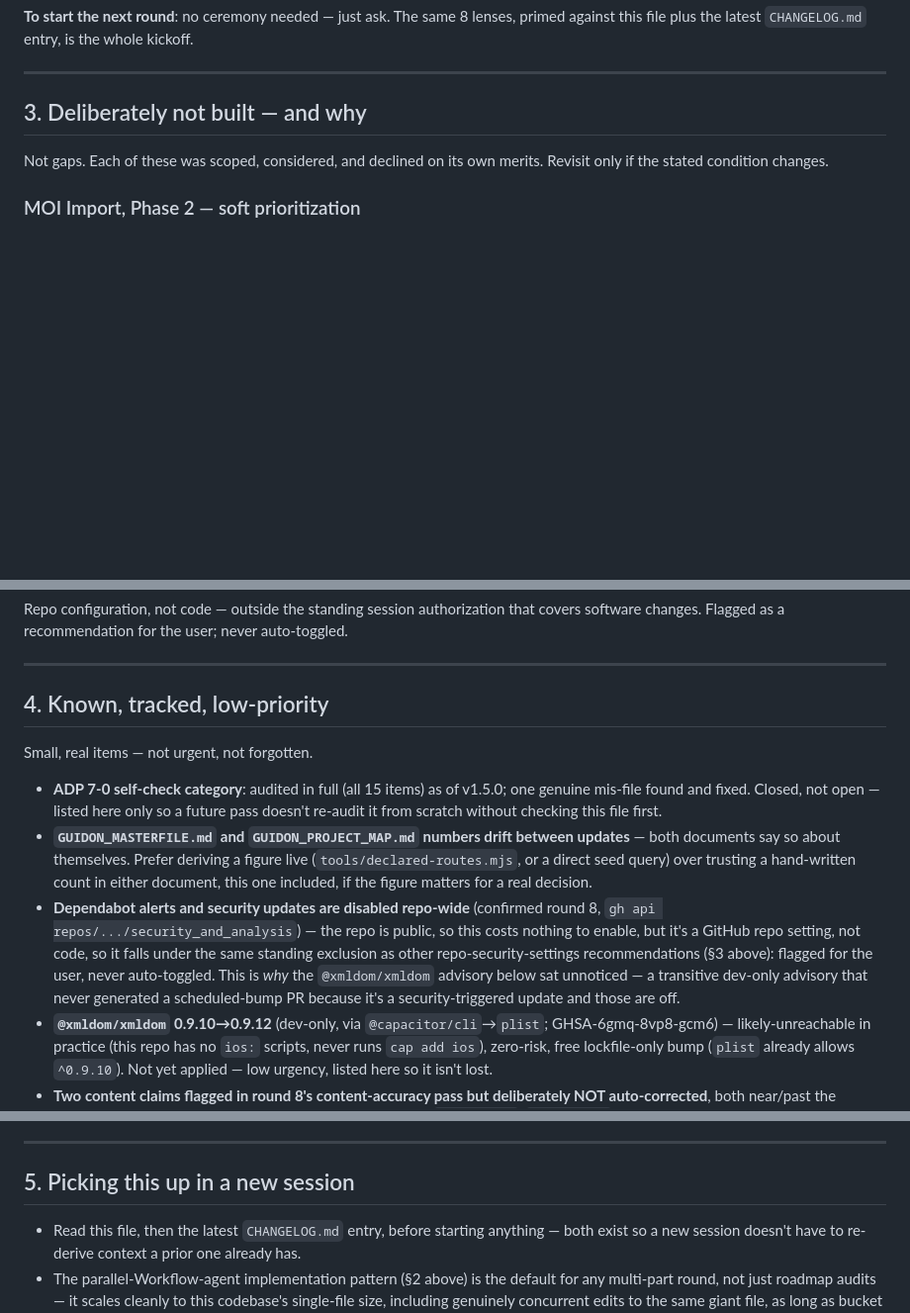
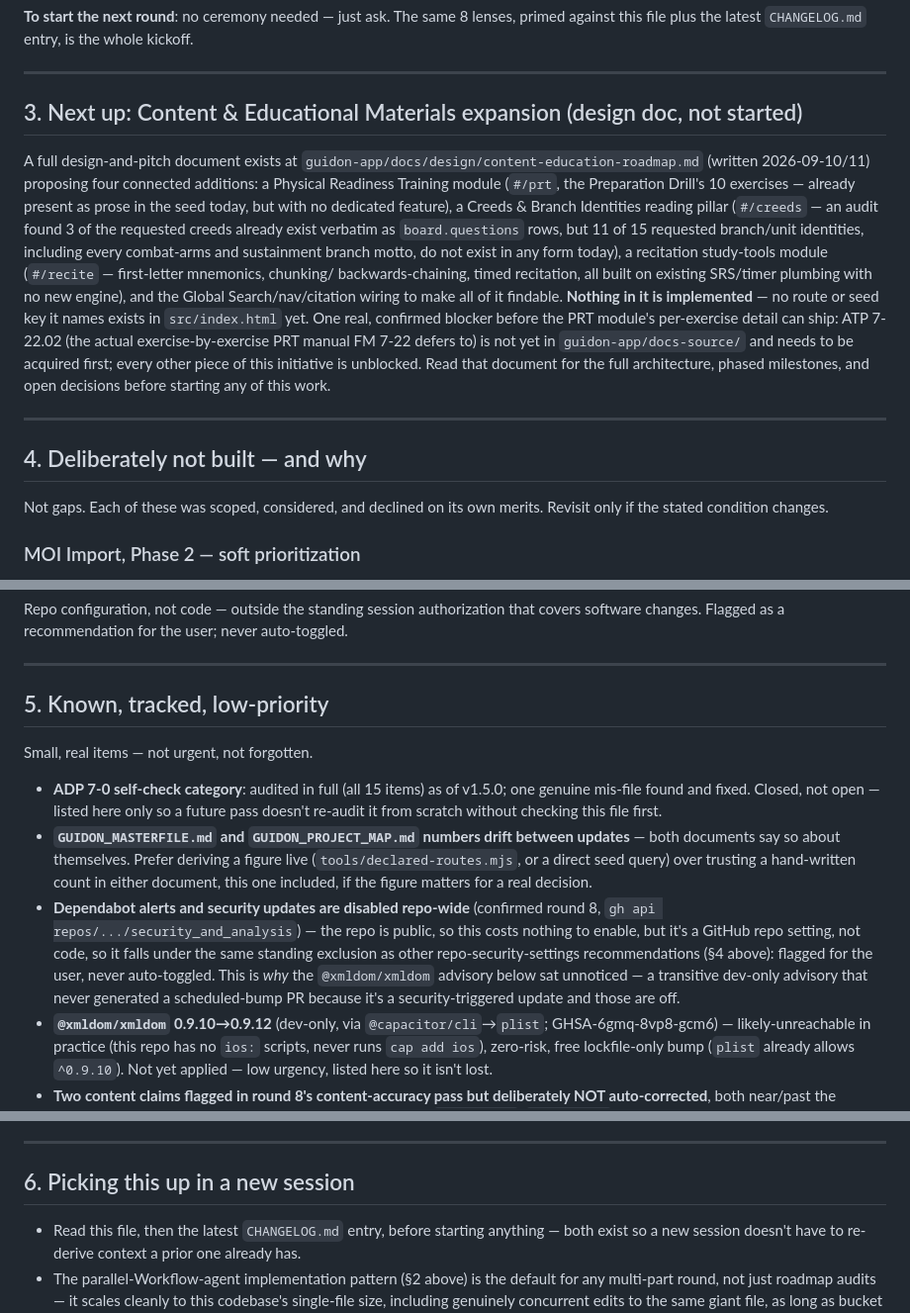
Before and after one commit to CosmicGrub/The-Guidon, a Markdown page: GUIDON files/ROADMAP.md, 3 parts joined by grey strips. Shown at 99% size. Rendered like a GitHub page; blank space fills up the shorter version.

Commit message:
docs: Content & Educational Materials Roadmap (PRT, Creeds, Study Tools, Search)
Design-and-pitch doc, nothing implemented yet. Grounded in a real
codebase audit rather than assumption:

- Confirmed the Soldier's/NCO/Ranger creeds, Army Values/LDRSHIP, and
  the full 10-exercise Preparation Drill sequence (with FM 7-22's real
  cadence/rep rules) already exist verbatim in GUIDON_SEED today, just
  as quiz content with no browsable reading surface.
- Confirmed 11 of 15 requested branch/unit identities (every
  combat-arms and sustainment branch motto, Cadet Creed, Aviator,
  Night Stalker, Combat Medic) do not exist in any form.
- Confirmed ATP 7-22.02 (the manual with each PD exercise's starting
  position) is absent from docs-source/ -- a real blocking prerequisite
  for the PRT module's per-exercise detail, called out explicitly so
  no one hand-writes plausible-sounding doctrine text from memory.
- Proposes two new GUIDON_SEED top-level keys (creeds, prt), extends
  the existing global-search haystack/nav/citation conventions rather
  than building parallel systems, and reuses the existing SRS/timer
  plumbing for the new study-technique modes.
- ROADMAP.md gets a new S3 pointer to the design doc; later sections
  renumbered accordingly.

Full doc: guidon-app/docs/design/content-education-roadmap.md

```diff
--- a/GUIDON files/ROADMAP.md
+++ b/GUIDON files/ROADMAP.md
@@ -45,7 +45,32 @@ Whenever the backlog above is exhausted and someone asks "what's next," the answ
 
 ---
 
-## 3. Deliberately not built — and why
+## 3. Next up: Content & Educational Materials expansion (design doc, not started)
+
+A full design-and-pitch document exists at
+`guidon-app/docs/design/content-education-roadmap.md` (written 2026-09-10/11)
+proposing four connected additions: a Physical Readiness Training module
+(`#/prt`, the Preparation Drill's 10 exercises — already present as prose
+in the seed today, but with no dedicated feature), a Creeds & Branch
+Identities reading pillar (`#/creeds` — an audit found 3 of the requested
+creeds already exist verbatim as `board.questions` rows, but 11 of 15
+requested branch/unit identities, including every combat-arms and
+sustainment branch motto, do not exist in any form today), a recitation
+study-tools module (`#/recite` — first-letter mnemonics, chunking/
+backwards-chaining, timed recitation, all built on existing SRS/timer
+plumbing with no new engine), and the Global Search/nav/citation wiring to
+make all of it findable. **Nothing in it is implemented** — no route or
+seed key it names exists in `src/index.html` yet. One real, confirmed
+blocker before the PRT module's per-exercise detail can ship: ATP 7-22.02
+(the actual exercise-by-exercise PRT manual FM 7-22 defers to) is not yet
+in `guidon-app/docs-source/` and needs to be acquired first; every other
+piece of this initiative is unblocked. Read that document for the full
+architecture, phased milestones, and open decisions before starting any of
+this work.
+
+---
+
+## 4. Deliberately not built — and why
 
 Not gaps. Each of these was scoped, considered, and declined on its own merits. Revisit only if the stated condition changes.
 
@@ -63,20 +88,20 @@ Repo configuration, not code — outside the standing session authorization that
 
 ---
 
-## 4. Known, tracked, low-priority
+## 5. Known, tracked, low-priority
 
 Small, real items — not urgent, not forgotten.
 
 - **ADP 7-0 self-check category**: audited in full (all 15 items) as of v1.5.0; one genuine mis-file found and fixed. Closed, not open — listed here only so a future pass doesn't re-audit it from scratch without checking this file first.
 - **`GUIDON_MASTERFILE.md` and `GUIDON_PROJECT_MAP.md` numbers drift between updates** — both documents say so about themselves. Prefer deriving a figure live (`tools/declared-routes.mjs`, or a direct seed query) over trusting a hand-written count in either document, this one included, if the figure matters for a real decision.
-- **Dependabot alerts and security updates are disabled repo-wide** (confirmed round 8, `gh api repos/.../security_and_analysis`) — the repo is public, so this costs nothing to enable, but it's a GitHub repo setting, not code, so it falls under the same standing exclusion as other repo-security-settings recommendations (§3 above): flagged for the user, never auto-toggled. This is *why* the `@xmldom/xmldom` advisory below sat unnoticed — a transitive dev-only advisory that never generated a scheduled-bump PR because it's a security-triggered update and those are off.
+- **Dependabot alerts and security updates are disabled repo-wide** (confirmed round 8, `gh api repos/.../security_and_analysis`) — the repo is public, so this costs nothing to enable, but it's a GitHub repo setting, not code, so it falls under the same standing exclusion as other repo-security-settings recommendations (§4 above): flagged for the user, never auto-toggled. This is *why* the `@xmldom/xmldom` advisory below sat unnoticed — a transitive dev-only advisory that never generated a scheduled-bump PR because it's a security-triggered update and those are off.
 - **`@xmldom/xmldom` 0.9.10→0.9.12** (dev-only, via `@capacitor/cli`→`plist`; GHSA-6gmq-8vp8-gcm6) — likely-unreachable in practice (this repo has no `ios:` scripts, never runs `cap add ios`), zero-risk, free lockfile-only bump (`plist` already allows `^0.9.10`). Not yet applied — low urgency, listed here so it isn't lost.
 - **Two content claims flagged in round 8's content-accuracy pass but deliberately NOT auto-corrected**, both near/past the auditing model's own knowledge-cutoff confidence range: `doc-abcp-1`/`doc-abcp-2`'s claimed 7 July 2026 WHtR (waist-to-height ratio) body-composition standard replacing the tape test (specific date/directive/"no sex adjustment" detail unconfirmed), and an unnamed "BRS overview" entry's claimed continuation-pay eligibility window shift (8–12 years → 7–12 years, "as of 1 Jan 2026"). Worth a human subject-matter re-check next time either policy area comes up — do not treat silence here as confirmation either claim is correct.
 - **MOI Import's "Not saved" warning is silently unreachable** (found during round 8's bucket A work, not one of that bucket's assigned fixes): `build()`'s warning text is appended to `stage` and then immediately wiped by `renderAlreadyImported()`'s own clear, so a Soldier never actually sees it. Spun off as its own follow-up task rather than expanding round 8's scope — check whether it's been picked up before re-flagging.
 
 ---
 
-## 5. Picking this up in a new session
+## 6. Picking this up in a new session
 
 - Read this file, then the latest `CHANGELOG.md` entry, before starting anything — both exist so a new session doesn't have to re-derive context a prior one already has.
 - The parallel-Workflow-agent implementation pattern (§2 above) is the default for any multi-part round, not just roadmap audits — it scales cleanly to this codebase's single-file size, including genuinely concurrent edits to the same giant file, as long as bucket boundaries are drawn so overlaps land in different functions where possible.
```
Also changed, not shown: 1 other file.
